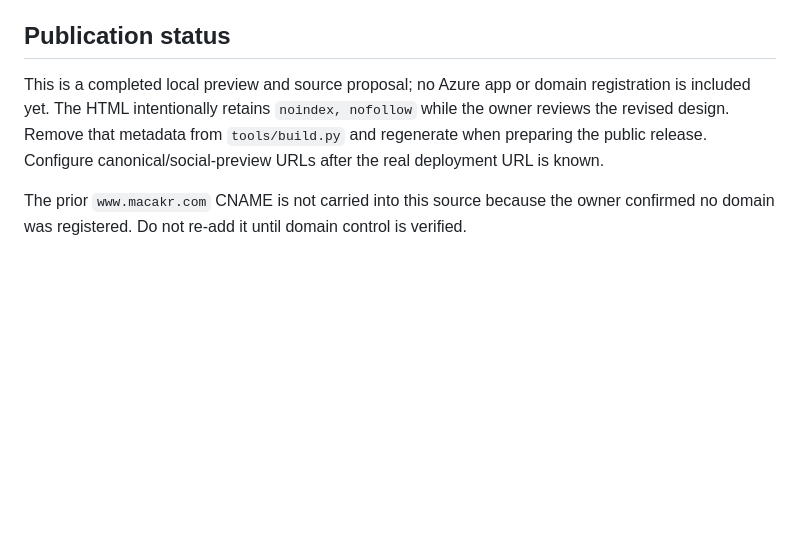
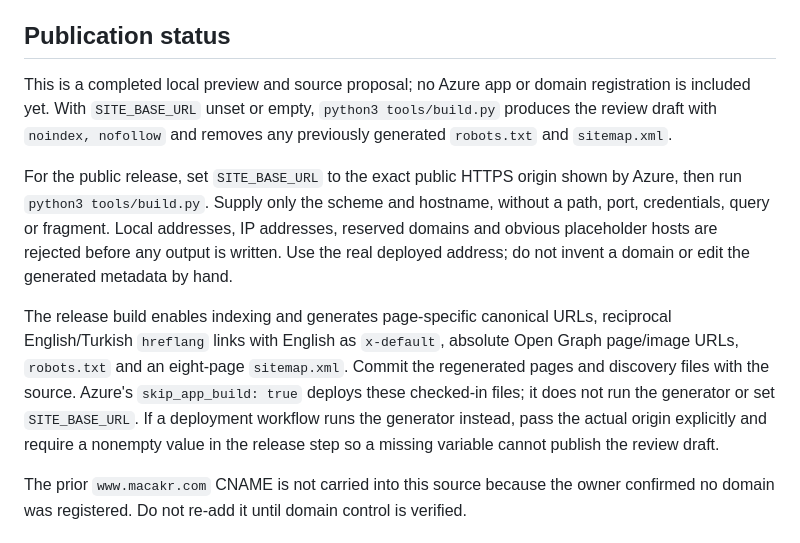
Before and after one commit to mehmetakifcakr/ma_cakr, a Markdown page: README.md, the part around the change. Rendered like a GitHub page; blank space fills up the shorter version.

Commit message:
Document the release metadata workflow

```diff
--- a/README.md
+++ b/README.md
@@ -26,7 +26,11 @@ Preview the repository with any static HTTP server. Paths work from a custom dom
 
 ## Publication status
 
-This is a completed local preview and source proposal; no Azure app or domain registration is included yet. The HTML intentionally retains `noindex, nofollow` while the owner reviews the revised design. Remove that metadata from `tools/build.py` and regenerate when preparing the public release. Configure canonical/social-preview URLs after the real deployment URL is known.
+This is a completed local preview and source proposal; no Azure app or domain registration is included yet. With `SITE_BASE_URL` unset or empty, `python3 tools/build.py` produces the review draft with `noindex, nofollow` and removes any previously generated `robots.txt` and `sitemap.xml`.
+
+For the public release, set `SITE_BASE_URL` to the exact public HTTPS origin shown by Azure, then run `python3 tools/build.py`. Supply only the scheme and hostname, without a path, port, credentials, query or fragment. Local addresses, IP addresses, reserved domains and obvious placeholder hosts are rejected before any output is written. Use the real deployed address; do not invent a domain or edit the generated metadata by hand.
+
+The release build enables indexing and generates page-specific canonical URLs, reciprocal English/Turkish `hreflang` links with English as `x-default`, absolute Open Graph page/image URLs, `robots.txt` and an eight-page `sitemap.xml`. Commit the regenerated pages and discovery files with the source. Azure's `skip_app_build: true` deploys these checked-in files; it does not run the generator or set `SITE_BASE_URL`. If a deployment workflow runs the generator instead, pass the actual origin explicitly and require a nonempty value in the release step so a missing variable cannot publish the review draft.
 
 The prior `www.macakr.com` CNAME is not carried into this source because the owner confirmed no domain was registered. Do not re-add it until domain control is verified.
 
```
